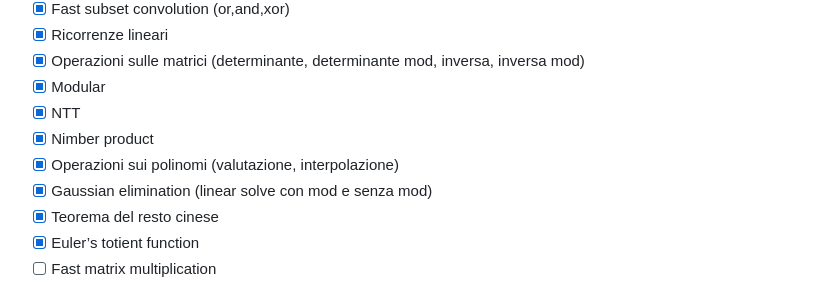
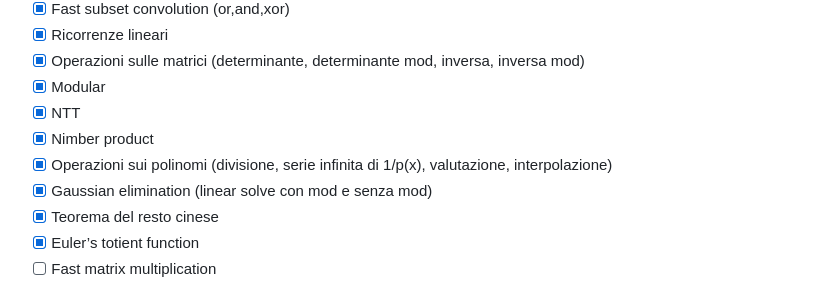
Before and after one commit to unimi-swerc/notebook, a Markdown page: README.md, the part around the change. Drawn GitHub-style.

```diff
--- a/README.md
+++ b/README.md
@@ -54,7 +54,7 @@
 - [X] Modular
 - [x] NTT
 - [x] Nimber product
-- [x] Operazioni sui polinomi (valutazione, interpolazione)
+- [x] Operazioni sui polinomi (divisione, serie infinita di 1/p(x), valutazione, interpolazione)
 - [x] Gaussian elimination (linear solve con mod e senza mod)
 - [x] Teorema del resto cinese
 - [x] Euler’s totient function
```
